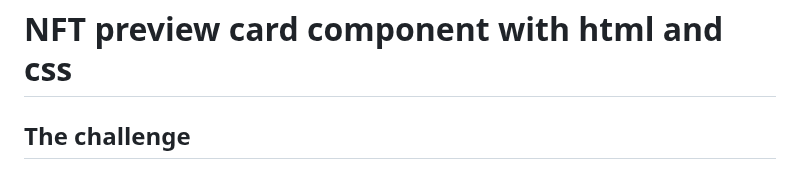
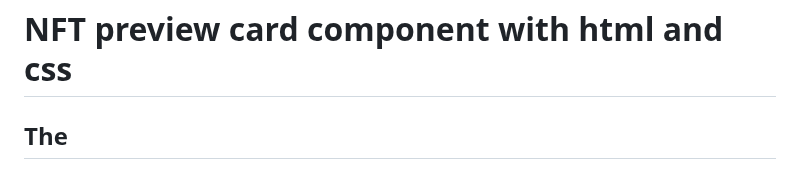
Before and after one commit to yonas-fsaha/NFT-preview-card-component, a Markdown page: README.md, the part around the change. GitHub-like rendering.

```diff
--- a/README.md
+++ b/README.md
@@ -2,7 +2,7 @@
 
 
 
-## The challenge
+## The
 
 
 
```
